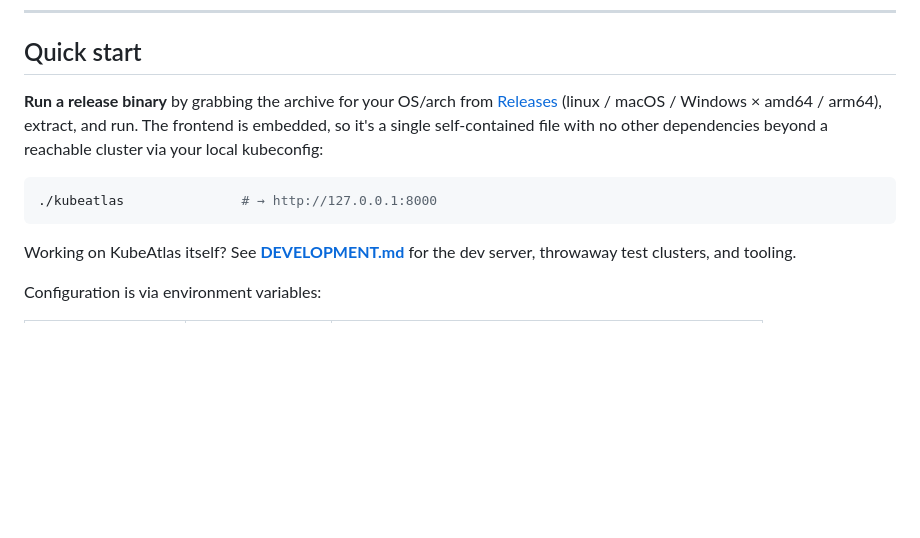
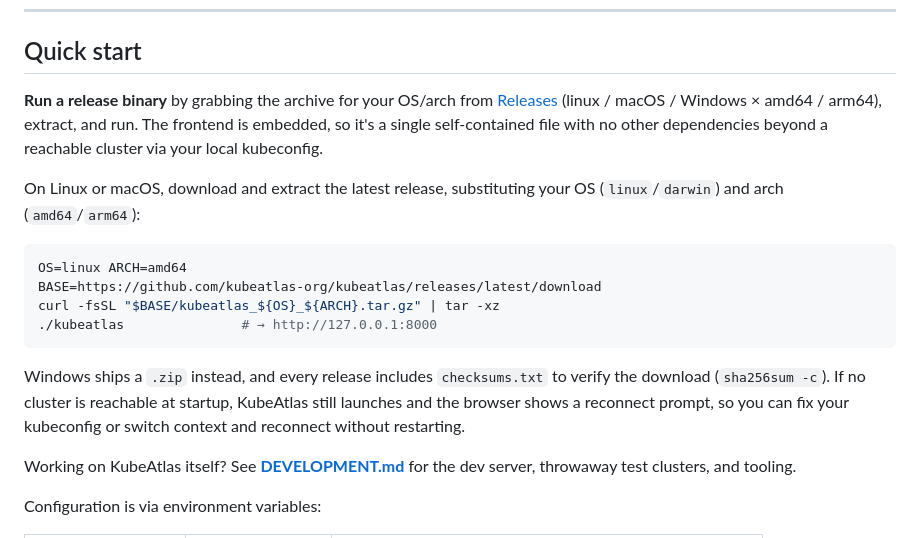
Before and after one commit to KubeAtlas-org/kubeatlas, a Markdown page: README.md, the part around the change. Rendered like a GitHub page; blank space fills up the shorter version.

Commit message:
docs: version-less install one-liner and disconnected-boot note
curl the latest release archive via the stable /releases/latest/download
URL (no hardcoded version, which would go stale every release), and note
that KubeAtlas now starts even when no cluster is reachable.

````diff
--- a/README.md
+++ b/README.md
@@ -82,11 +82,18 @@ Edges aren't stored, so KubeAtlas re-derives them on every change by reading ref
 
 ## Quick start
 
-**Run a release binary** by grabbing the archive for your OS/arch from [Releases](https://github.com/kubeatlas-org/kubeatlas/releases) (linux / macOS / Windows × amd64 / arm64), extract, and run. The frontend is embedded, so it's a single self-contained file with no other dependencies beyond a reachable cluster via your local kubeconfig:
+**Run a release binary** by grabbing the archive for your OS/arch from [Releases](https://github.com/kubeatlas-org/kubeatlas/releases) (linux / macOS / Windows × amd64 / arm64), extract, and run. The frontend is embedded, so it's a single self-contained file with no other dependencies beyond a reachable cluster via your local kubeconfig.
+
+On Linux or macOS, download and extract the latest release, substituting your OS (`linux`/`darwin`) and arch (`amd64`/`arm64`):
 
 ```bash
+OS=linux ARCH=amd64
+BASE=https://github.com/kubeatlas-org/kubeatlas/releases/latest/download
+curl -fsSL "$BASE/kubeatlas_${OS}_${ARCH}.tar.gz" | tar -xz
 ./kubeatlas               # → http://127.0.0.1:8000
 ```
+
+Windows ships a `.zip` instead, and every release includes `checksums.txt` to verify the download (`sha256sum -c`). If no cluster is reachable at startup, KubeAtlas still launches and the browser shows a reconnect prompt, so you can fix your kubeconfig or switch context and reconnect without restarting.
 
 Working on KubeAtlas itself? See **[DEVELOPMENT.md](DEVELOPMENT.md)** for the dev server, throwaway test clusters, and tooling.
 
````
